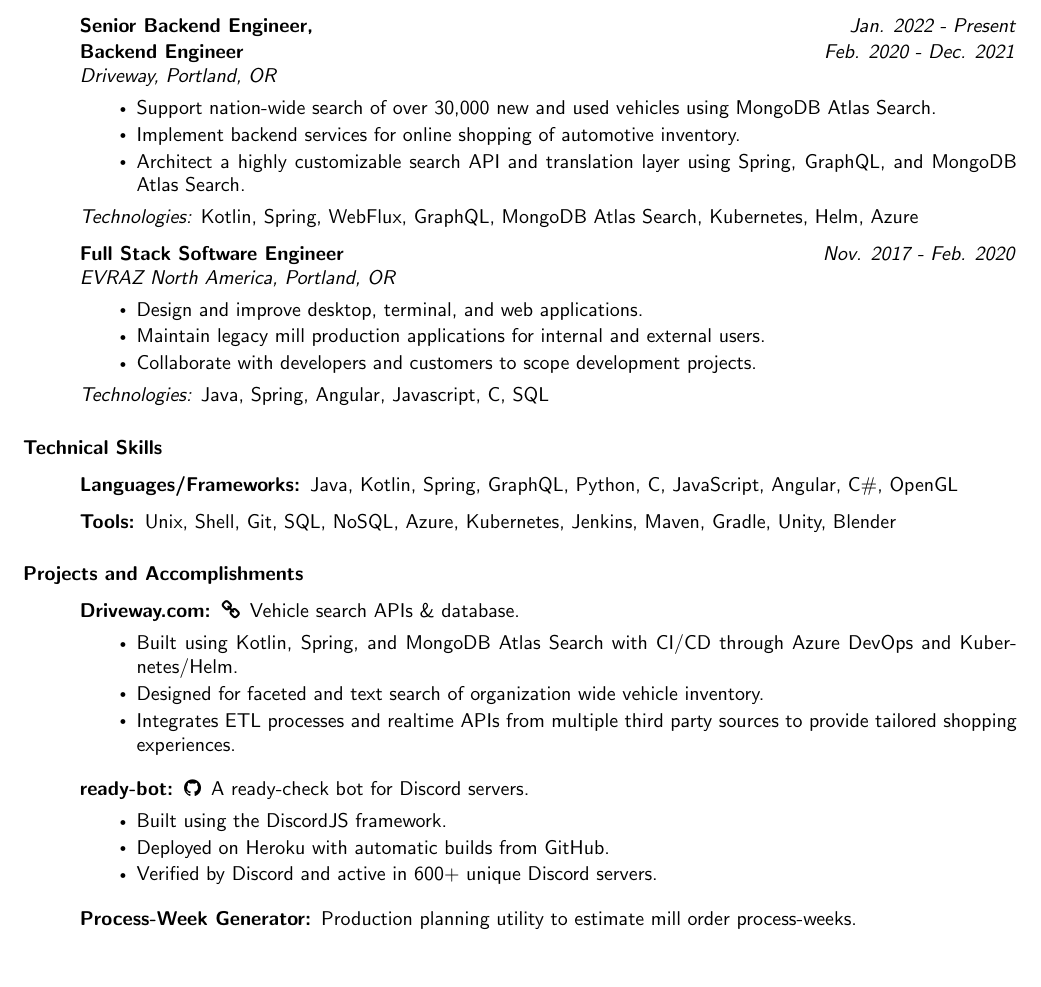
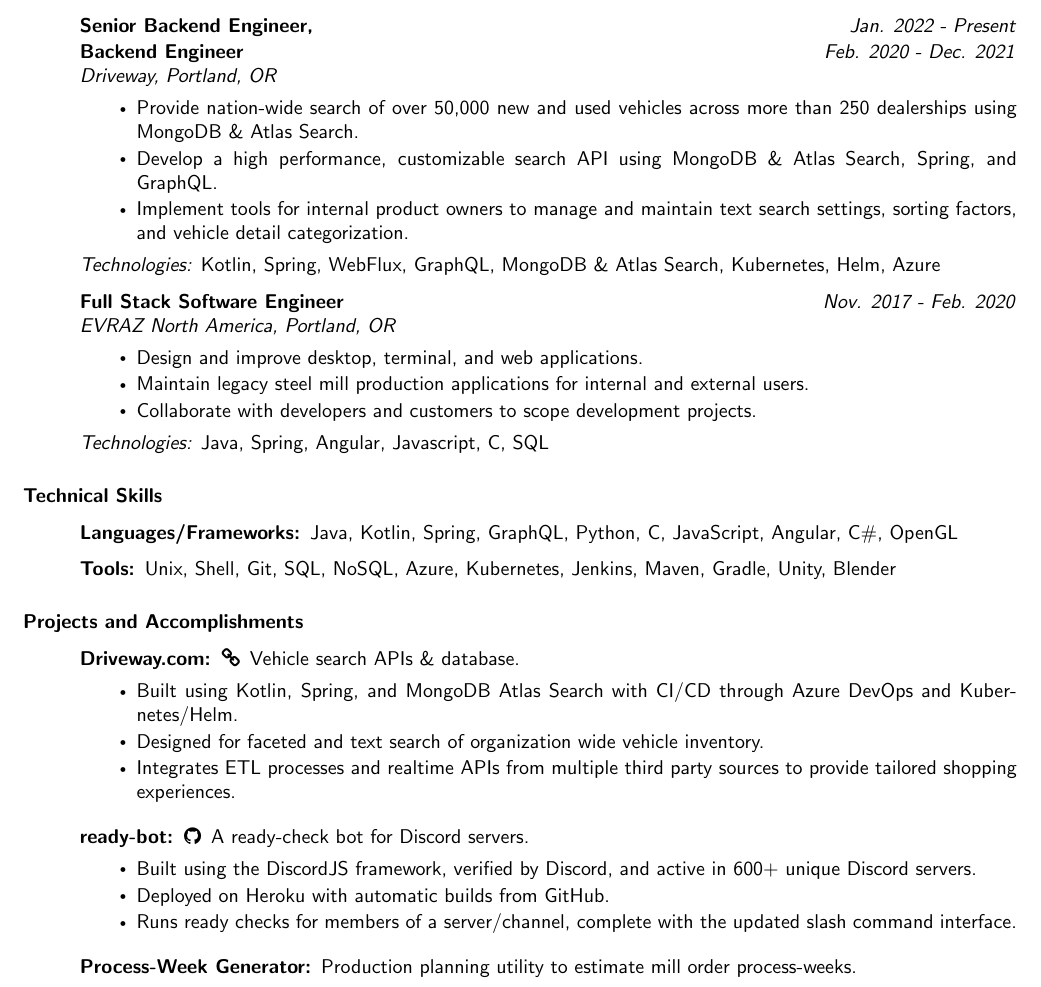
Before and after one commit to BurnsCommaLucas/Resume, a LaTeX CV (resume.tex): part of the page, cut so that both start at the same text, the shorter picture padded with empty space. Compiled offline with pdfLaTeX.

Commit message:
wording changes

```diff
--- a/resume.tex
+++ b/resume.tex
@@ -36,12 +36,12 @@
 
         \textit{Driveway, Portland, OR}
         \begin{itemize}
-        \item Support nation-wide search of over 30,000 new and used vehicles using MongoDB Atlas Search.
-        \item Implement backend services for online shopping of automotive inventory.
-        \item Architect a highly customizable search API and translation layer using Spring, GraphQL, and MongoDB Atlas Search.
+        \item Provide nation-wide search of over 50,000 new and used vehicles across more than 250 dealerships using MongoDB \& Atlas Search.
+        \item Develop a high performance, customizable search API using MongoDB \& Atlas Search, Spring, and GraphQL.
+        \item Implement tools for internal product owners to manage and maintain text search settings, sorting factors, and vehicle detail categorization.
 
         \end{itemize}
-        \textit{Technologies:} Kotlin, Spring, WebFlux, GraphQL, MongoDB Atlas Search, Kubernetes, Helm, Azure
+        \textit{Technologies:} Kotlin, Spring, WebFlux, GraphQL, MongoDB \& Atlas Search, Kubernetes, Helm, Azure
 		\vspace{0.5em}
 
 	\item[Full Stack Software Engineer] \hfill \textit{Nov. 2017 - Feb. 2020}
@@ -49,7 +49,7 @@
         \textit{EVRAZ North America, Portland, OR}
         \begin{itemize}
             \item Design and improve desktop, terminal, and web applications.
-            \item Maintain legacy mill production applications for internal and external users.
+            \item Maintain legacy steel mill production applications for internal and external users.
             \item Collaborate with developers and customers to scope development projects.
         \end{itemize}
         \textit{Technologies:} Java, Spring, Angular, Javascript, C, SQL
@@ -107,9 +107,9 @@
             \vspace{0.5em}
         \item[\href{https://www.github.com/BurnsCommaLucas/ready-bot}{ready-bot:\hspace{0.075in}\faicon{github}}] A ready-check bot for Discord servers.
             \begin{itemize}
-                \item Built using the DiscordJS framework.
+                \item Built using the DiscordJS framework, verified by Discord, and active in 600+ unique Discord servers.
                 \item Deployed on Heroku with automatic builds from GitHub.
-                \item Verified by Discord and active in 600+ unique Discord servers.
+                \item Runs ready checks for members of a server/channel, complete with the updated slash command interface.
             \end{itemize}
 
             \vspace{0.5em}
```
Also changed, not shown: README.md, resume.pdf, 1 other file.
